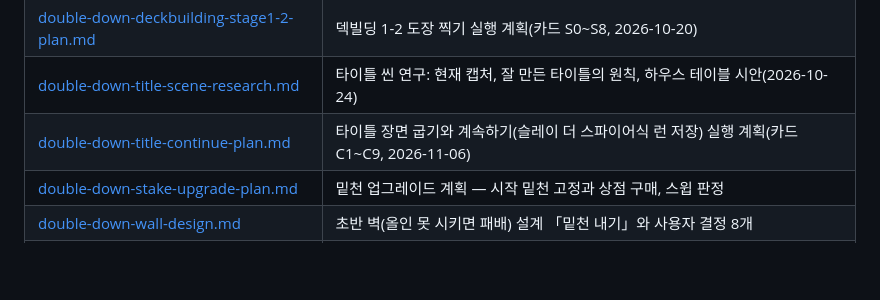
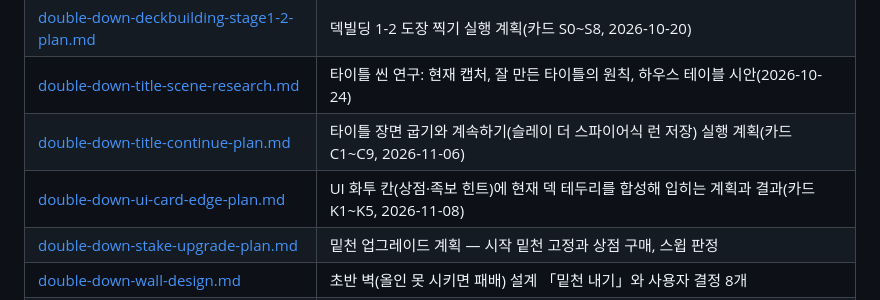
Before and after one commit to GGumBug/Samantha, a Markdown page: README.md, the part around the change. Rendered like a GitHub page; blank space fills up the shorter version.

Commit message:
문서: double-down-ui-card-edge-plan을 새로 적는다
- UI 화투 칸에 덱 테두리를 합성해 입히는 계획(K1~K5)과 커밋·검증 결과를 남긴다
- 족보 힌트 화면 캡처는 확인하지 못한 것으로 따로 적는다
- README Reports 표에 행을 더한다

```diff
--- a/README.md
+++ b/README.md
@@ -127,6 +127,7 @@ GameCore Unity 개발에 사용하는 Claude Code 에이전트·스킬·훅·규
 | [double-down-deckbuilding-stage1-2-plan.md](reports/double-down-deckbuilding-stage1-2-plan.md) | 덱빌딩 1-2 도장 찍기 실행 계획(카드 S0~S8, 2026-10-20) |
 | [double-down-title-scene-research.md](reports/double-down-title-scene-research.md) | 타이틀 씬 연구: 현재 캡처, 잘 만든 타이틀의 원칙, 하우스 테이블 시안(2026-10-24) |
 | [double-down-title-continue-plan.md](reports/double-down-title-continue-plan.md) | 타이틀 장면 굽기와 계속하기(슬레이 더 스파이어식 런 저장) 실행 계획(카드 C1~C9, 2026-11-06) |
+| [double-down-ui-card-edge-plan.md](reports/double-down-ui-card-edge-plan.md) | UI 화투 칸(상점·족보 힌트)에 현재 덱 테두리를 합성해 입히는 계획과 결과(카드 K1~K5, 2026-11-08) |
 | [double-down-stake-upgrade-plan.md](reports/double-down-stake-upgrade-plan.md) | 밑천 업그레이드 계획 — 시작 밑천 고정과 상점 구매, 스윕 판정 |
 | [double-down-wall-design.md](reports/double-down-wall-design.md) | 초반 벽(올인 못 시키면 패배) 설계 「밑천 내기」와 사용자 결정 8개 |
 | [double-down-wall-implementation-plan.md](reports/double-down-wall-implementation-plan.md) | 「밑천 내기」 구현 계획(영향 시스템, 단계, 열린 질문) |
```
Also changed, not shown: reports/double-down-ui-card-edge-plan.md (added, +100 -0 lines), reports/assets/ui-card-edge-by-deck.png (added).
